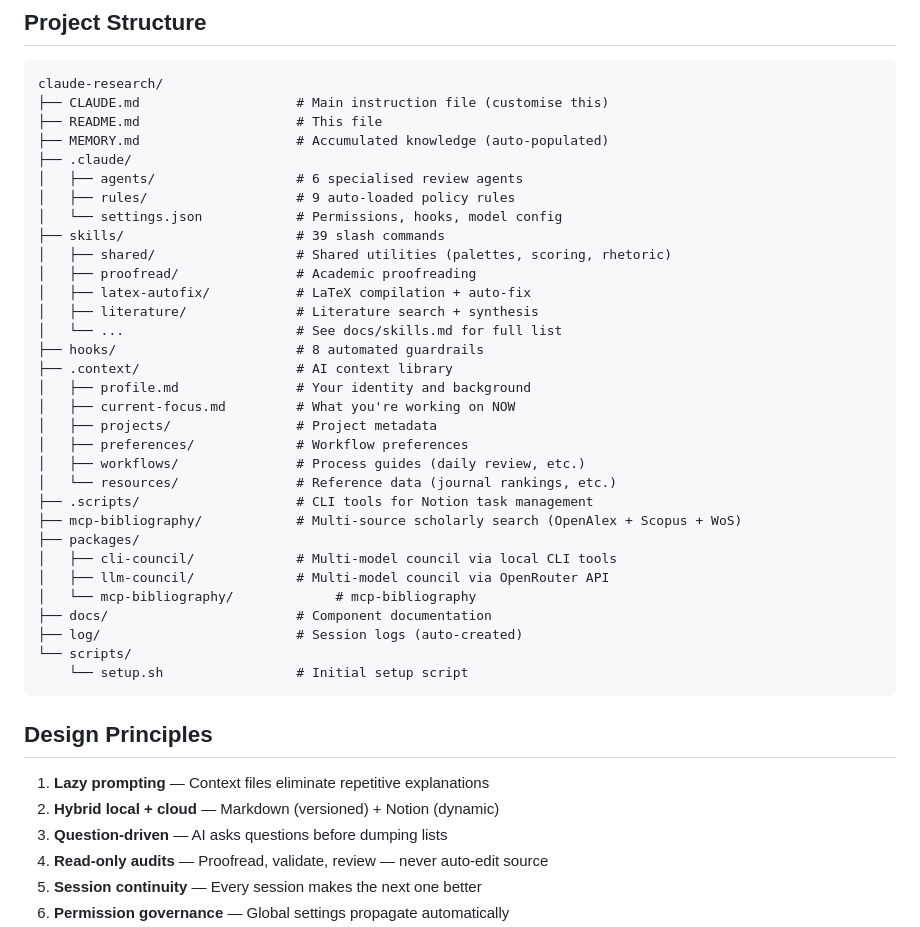
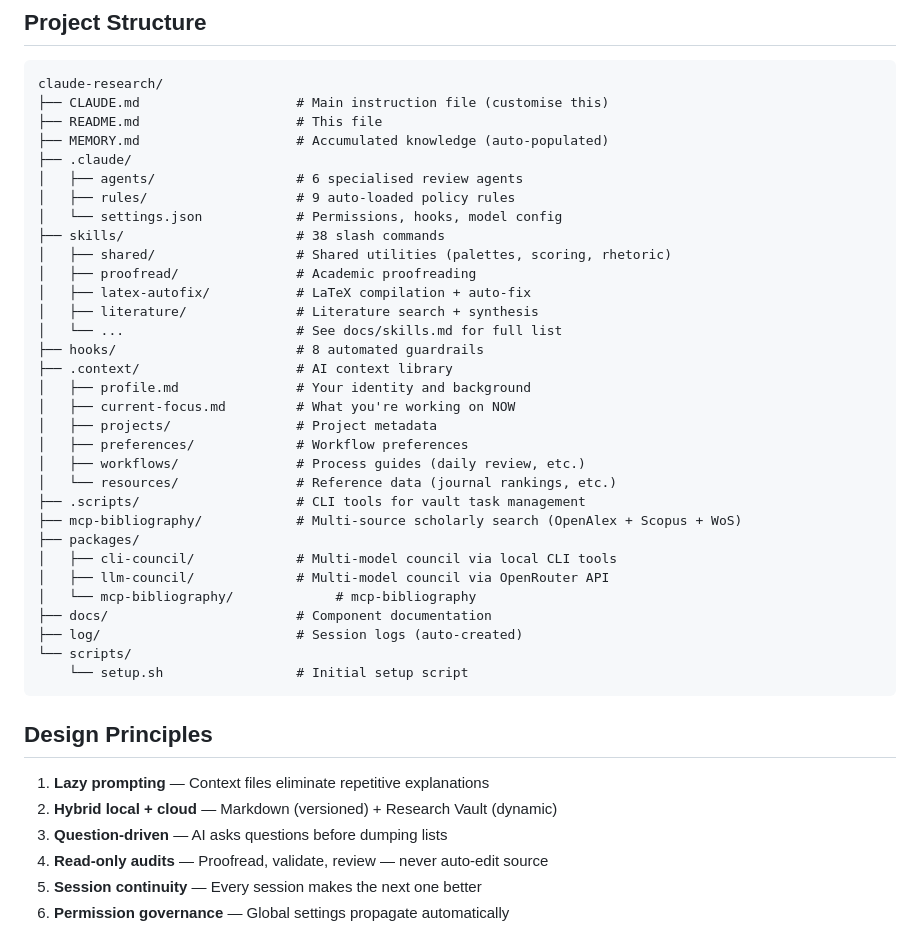
Before and after one commit to flonat/claude-research, a Markdown page: README.md, the part around one of its changes. Rendered like a GitHub page.

```diff
--- a/README.md
+++ b/README.md
@@ -176,7 +176,7 @@ claude-research/
 │   ├── agents/                  # 6 specialised review agents
 │   ├── rules/                   # 9 auto-loaded policy rules
 │   └── settings.json            # Permissions, hooks, model config
-├── skills/                      # 39 slash commands
+├── skills/                      # 38 slash commands
 │   ├── shared/                  # Shared utilities (palettes, scoring, rhetoric)
 │   ├── proofread/               # Academic proofreading
 │   ├── latex-autofix/           # LaTeX compilation + auto-fix
@@ -190,7 +190,7 @@ claude-research/
 │   ├── preferences/             # Workflow preferences
 │   ├── workflows/               # Process guides (daily review, etc.)
 │   └── resources/               # Reference data (journal rankings, etc.)
-├── .scripts/                    # CLI tools for Notion task management
+├── .scripts/                    # CLI tools for vault task management
 ├── mcp-bibliography/            # Multi-source scholarly search (OpenAlex + Scopus + WoS)
 ├── packages/
 │   ├── cli-council/             # Multi-model council via local CLI tools
@@ -208,7 +208,7 @@ claude-research/
 <!-- DESIGN-PRINCIPLES:START -->
 <!-- synced from private README — do not edit manually -->
 1. **Lazy prompting** — Context files eliminate repetitive explanations
-2. **Hybrid local + cloud** — Markdown (versioned) + Notion (dynamic)
+2. **Hybrid local + cloud** — Markdown (versioned) + Research Vault (dynamic)
 3. **Question-driven** — AI asks questions before dumping lists
 4. **Read-only audits** — Proofread, validate, review — never auto-edit source
 5. **Session continuity** — Every session makes the next one better
```
Also changed, not shown: other parts of README.md (+13 -9 lines).
